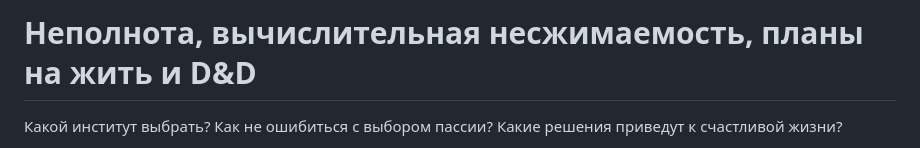
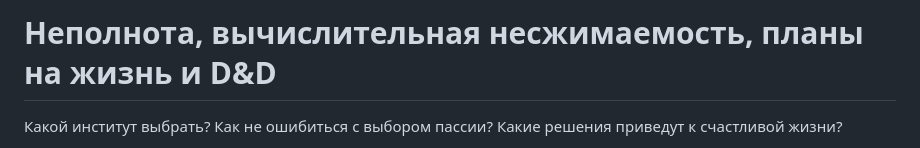
Before and after one commit to LisGlitchrain/LisGlitchrain.github.io, a Markdown page: articles/ru/incompleteness-irreducibility-life-dnd.md, the part around the change. GitHub-like rendering.

Commit message:
Fixed type in  title to latest article.

```diff
--- a/articles/ru/incompleteness-irreducibility-life-dnd.md
+++ b/articles/ru/incompleteness-irreducibility-life-dnd.md
@@ -1,4 +1,4 @@
-# Неполнота, вычислительная несжимаемость, планы на жить и D&D
+# Неполнота, вычислительная несжимаемость, планы на жизнь и D&D
 Какой институт выбрать? Как не ошибиться с выбором пассии? Какие решения приведут к счастливой жизни?
 
 Эти или подобные им вопросы беспокоят каждого человека. А где учат искать ответы на них? В школе? Этого нет в программе. Дома? Если повезет с родителями. Системности не хватает явно. Попробуем разобраться в том, как устроен эффективный или практически применимый способ поиска ответов.
```
